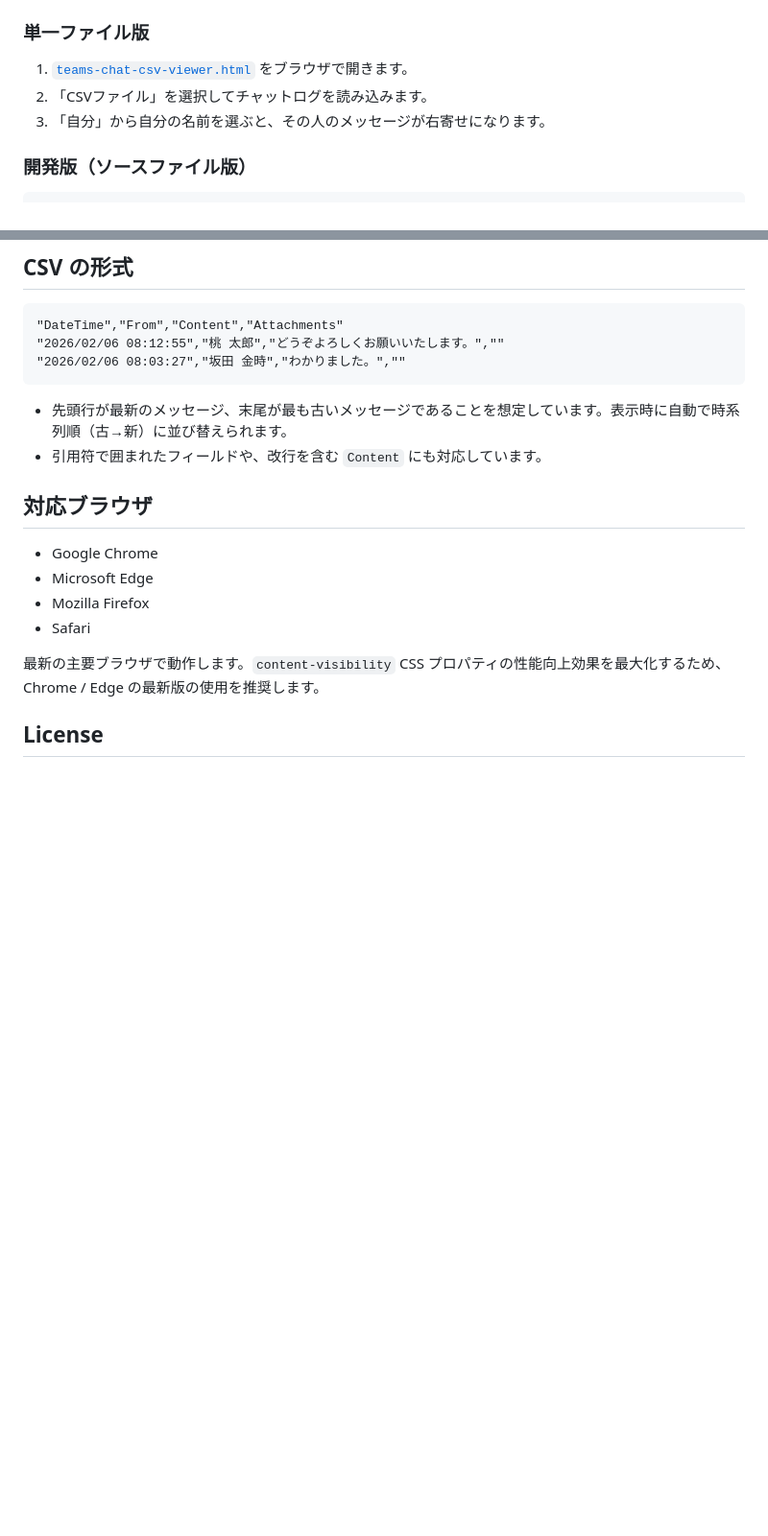
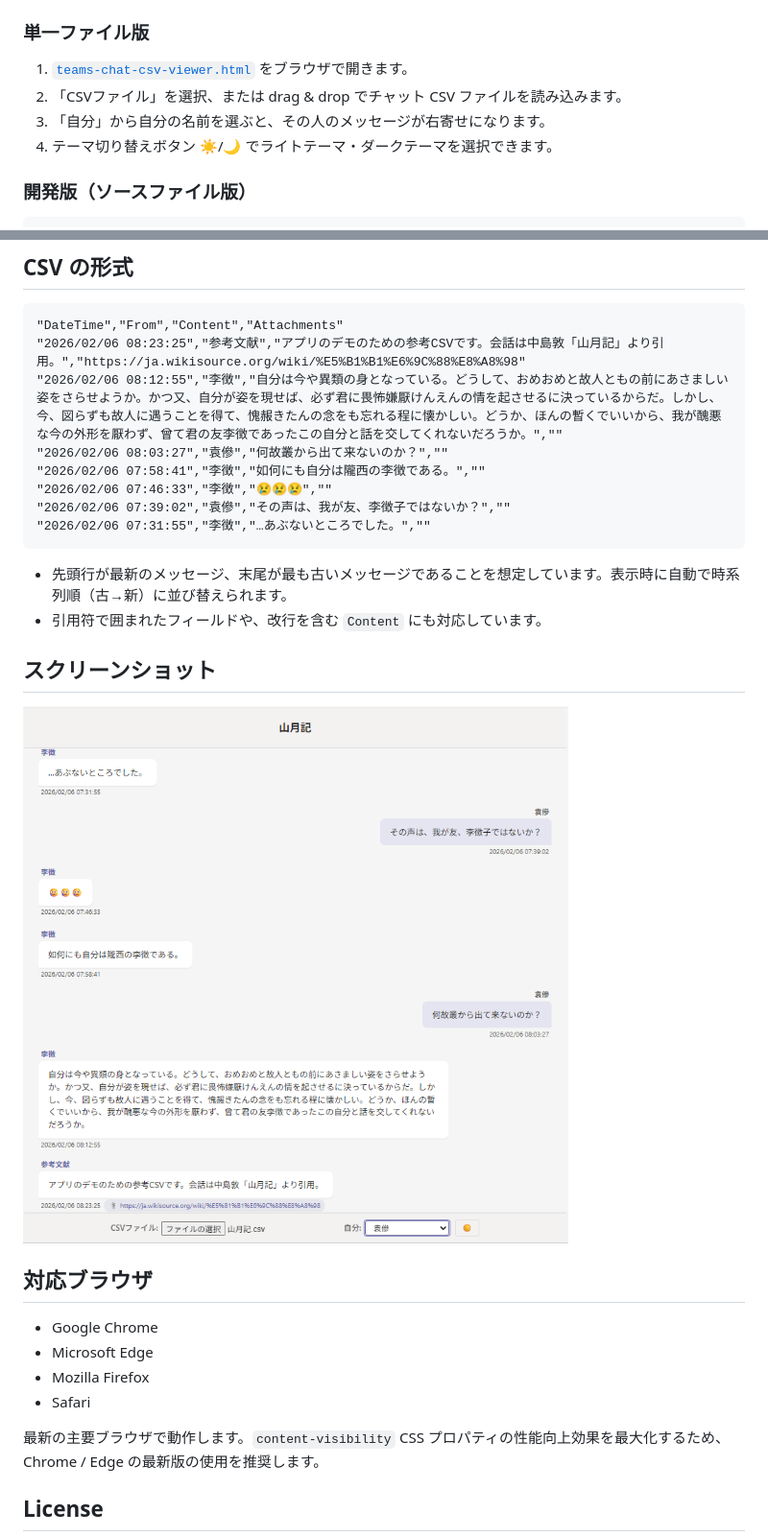
Before and after one commit to taichuyt/teams-chat-csv-viewer, a Markdown page: README.md, 2 parts joined by grey strips. Shown at 96% size. Drawn GitHub-style; pictures changed too: images/teams-chat-csv-viewer_demo_screenshot.png (added); blank space fills up the shorter version.

````diff
--- a/README.md
+++ b/README.md
@@ -18,8 +18,9 @@ Microsoft Teams のチャット形式で CSV ファイルを表示するビュ
 ### 単一ファイル版
 
 1. [`teams-chat-csv-viewer.html`](teams-chat-csv-viewer.html) をブラウザで開きます。
-2. 「CSVファイル」を選択してチャットログを読み込みます。
+2. 「CSVファイル」を選択、または drag & drop でチャット CSV ファイルを読み込みます。
 3. 「自分」から自分の名前を選ぶと、その人のメッセージが右寄せになります。
+4. テーマ切り替えボタン ☀️/🌙 でライトテーマ・ダークテーマを選択できます。
 
 ### 開発版（ソースファイル版）
 
@@ -45,12 +46,22 @@ node build_single_file.js
 
 ```csv
 "DateTime","From","Content","Attachments"
-"2026/02/06 08:12:55","桃 太郎","どうぞよろしくお願いいたします。",""
-"2026/02/06 08:03:27","坂田 金時","わかりました。",""
+"2026/02/06 08:23:25","参考文献","アプリのデモのための参考CSVです。会話は中島敦「山月記」より引用。","https://ja.wikisource.org/wiki/%E5%B1%B1%E6%9C%88%E8%A8%98"
+"2026/02/06 08:12:55","李徴","自分は今や異類の身となっている。どうして、おめおめと故人ともの前にあさましい姿をさらせようか。かつ又、自分が姿を現せば、必ず君に畏怖嫌厭けんえんの情を起させるに決っているからだ。しかし、今、図らずも故人に遇うことを得て、愧赧きたんの念をも忘れる程に懐かしい。どうか、ほんの暫くでいいから、我が醜悪な今の外形を厭わず、曾て君の友李徴であったこの自分と話を交してくれないだろうか。",""
+"2026/02/06 08:03:27","袁傪","何故叢から出て来ないのか？",""
+"2026/02/06 07:58:41","李徴","如何にも自分は隴西の李徴である。",""
+"2026/02/06 07:46:33","李徴","😢😢😢",""
+"2026/02/06 07:39:02","袁傪","その声は、我が友、李徴子ではないか？",""
+"2026/02/06 07:31:55","李徴","…あぶないところでした。",""
 ```
 
 - 先頭行が最新のメッセージ、末尾が最も古いメッセージであることを想定しています。表示時に自動で時系列順（古→新）に並び替えられます。
 - 引用符で囲まれたフィールドや、改行を含む `Content` にも対応しています。
+
+## スクリーンショット
+
+![アプリのスクリーンショット](images/teams-chat-csv-viewer_demo_screenshot.png)
+
 
 ## 対応ブラウザ
 
````
Also changed, not shown: PLAN.md (+1 -0 lines), 4 other files.
